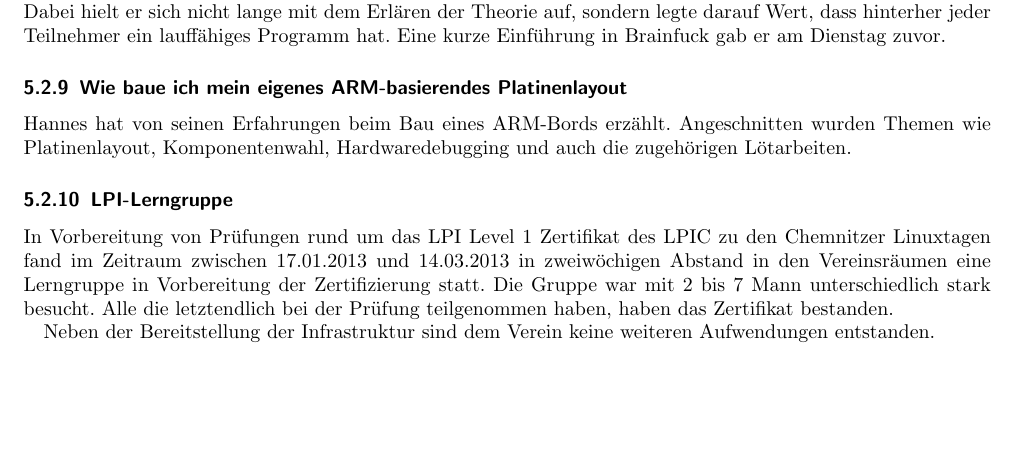
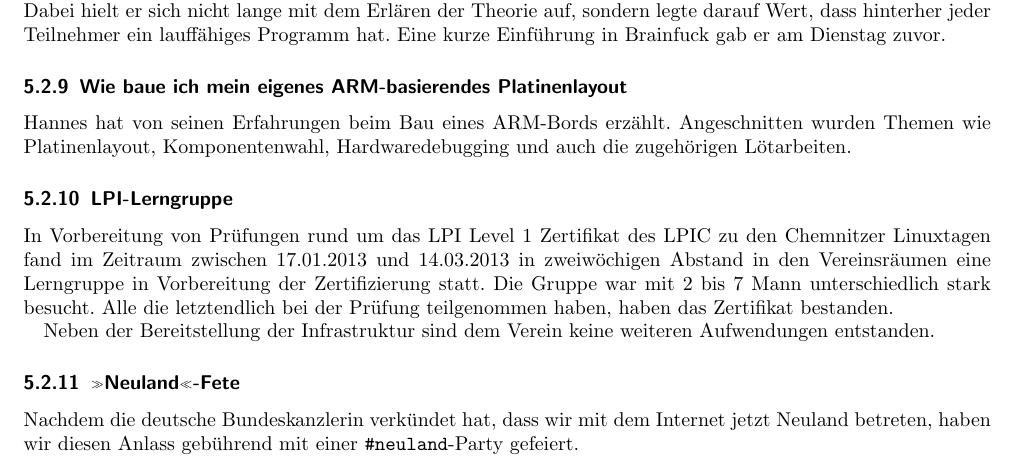
Before and after one commit to frlan/dokumente, a LaTeX document (Protokolle/Aktivitäten/Rechenschaftsbericht-2013.tex): part of page 6 of 9, cut so that both start at the same text, the shorter picture padded with empty space. Compiled offline with pdfLaTeX.

Commit message:
Neuland-Party

```diff
--- a/Protokolle/Aktivitäten/Rechenschaftsbericht-2013.tex
+++ b/Protokolle/Aktivitäten/Rechenschaftsbericht-2013.tex
@@ -332,6 +332,12 @@ Zertifikat bestanden.
 Neben der Bereitstellung der Infrastruktur sind dem Verein keine
 weiteren Aufwendungen entstanden.
 
+\subsubsection{»Neuland«-Fete}
+
+Nachdem die deutsche Bundeskanzlerin verkündet hat, dass wir mit dem Internet
+jetzt Neuland betreten, haben wir diesen Anlass gebührend mit einer
+\texttt{\#neuland}-Party gefeiert.
+
 \section{Tätigkeitsberichte des Vorstandes}
 
 \subsection{Konrad}
```
